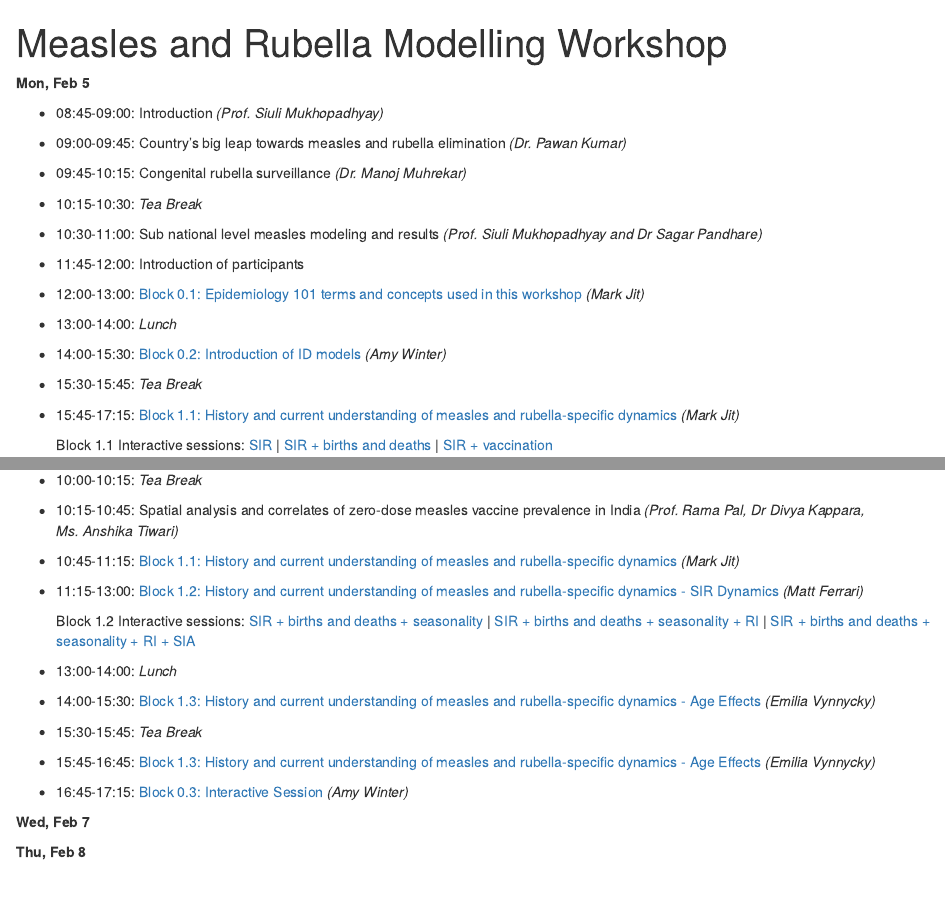
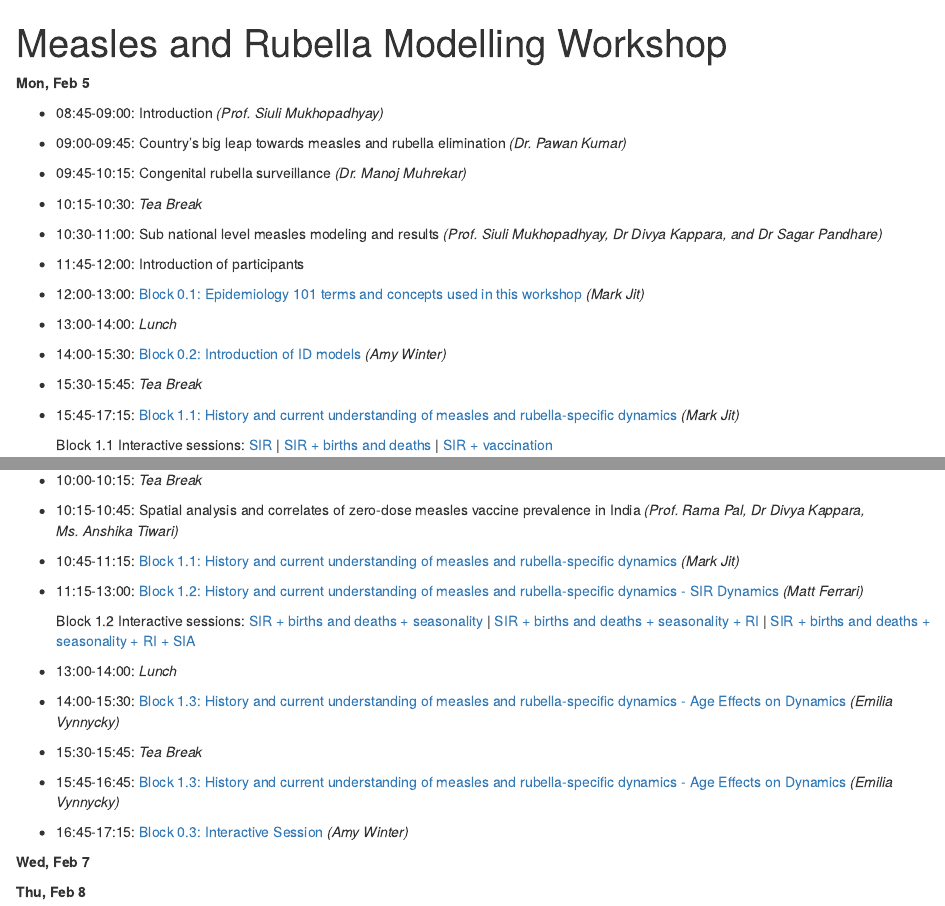
Before and after one commit to UGA-IDD/MRModelling_Workshop, an R Markdown document (index.Rmd): the page in a window 1100 px wide, from its top, and a second part further down, joined at a grey line. The pictures show the output file index.html that the author committed with the source, opened offline.

Commit message:
day2 rev

```diff
--- a/index.Rmd
+++ b/index.Rmd
@@ -10,7 +10,7 @@
 * 09:00-09:45: Country's big leap towards measles and rubella elimination _(Dr. Pawan Kumar)_
 * 09:45-10:15: Congenital rubella surveillance _(Dr. Manoj Muhrekar)_
 * 10:15-10:30: *Tea Break*
-* 10:30-11:00: Sub national level measles modeling and results _(Prof. Siuli Mukhopadhyay and Dr Sagar Pandhare)_
+* 10:30-11:00: Sub national level measles modeling and results _(Prof. Siuli Mukhopadhyay, Dr Divya Kappara, and Dr Sagar Pandhare)_
 * 11:45-12:00: Introduction of participants
 * 12:00-13:00: [Block 0.1: Epidemiology 101 terms and concepts used in this workshop](workshop_materials/Epi101.pdf) _(Mark Jit)_
 * 13:00-14:00: *Lunch*
@@ -33,10 +35,12 @@
     Block 1.2 Interactive sessions:
     [SIR + births and deaths + seasonality](workshop_materials/SIRModel 2birthsdeaths_seasonality.r) | [SIR + births and deaths + seasonality + RI](workshop_materials/SIRModel 2birthsdeaths_seasonality_vaccination.r) | [SIR + births and deaths + seasonality + RI + SIA](workshop_materials/SIRModel 2birthsdeaths_seasonality_vaccination_SIA.r)
 * 13:00-14:00: *Lunch*
-* 14:00-15:30: [Block 1.3: History and current understanding of measles and rubella-specific dynamics - Age Effects](workshop_materials/block1.3_emilia.pdf) _(Emilia Vynnycky)_
+* 14:00-15:30: [Block 1.3: History and current understanding of measles and rubella-specific dynamics - Age Effects on Dynamics](workshop_materials/block1.3_emilia.pdf) _(Emilia Vynnycky)_
 * 15:30-15:45: *Tea Break*
-* 15:45-16:45: [Block 1.3: History and current understanding of measles and rubella-specific dynamics - Age Effects](workshop_materials/block1.3_emilia.pdf) _(Emilia Vynnycky)_
+* 15:45-16:45: [Block 1.3: History and current understanding of measles and rubella-specific dynamics - Age Effects on Dynamics](workshop_materials/block1.3_emilia.pdf) _(Emilia Vynnycky)_
 * 16:45-17:15: [Block 0.3: Interactive Session](workshop_materials/IntSes1.pdf) _(Amy Winter)_
+
+
 
 **Wed, Feb 7**
 
```
Also changed, not shown: index.html, index.Rmd (2 more changed lines).
